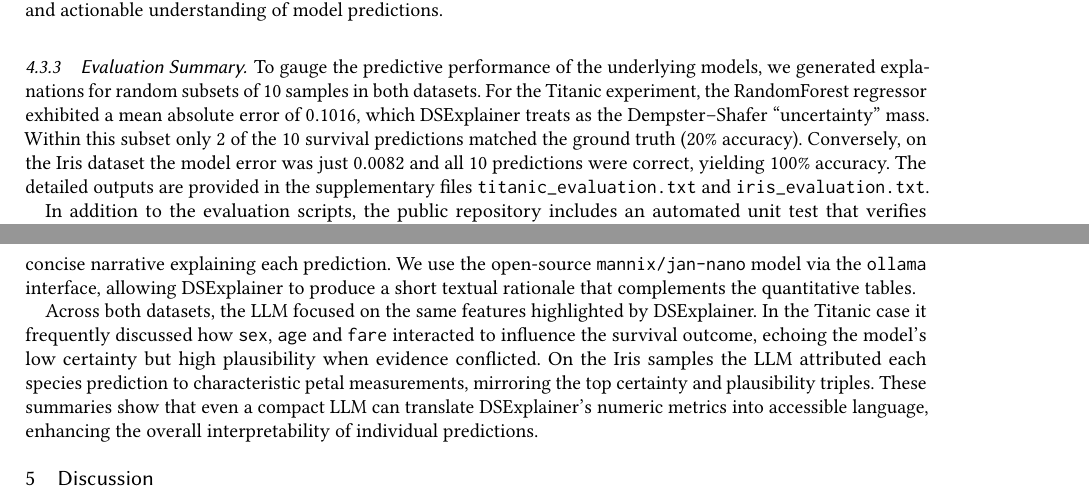
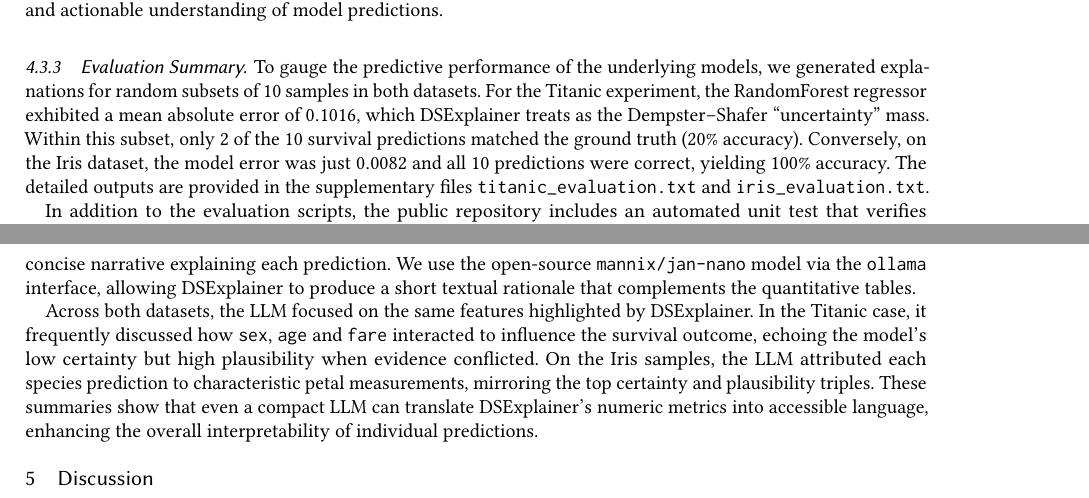
Before and after one commit to jfrez/DSExplainer, a LaTeX paper (ds_explainer_paper.tex): two parts of pages 13 and 15 of 16, joined at a grey line, cut so that both start at the same text. Compiled offline with pdfLaTeX.

Commit message:
fix: minor punctuation corrections

```diff
--- a/ds_explainer_paper.tex
+++ b/ds_explainer_paper.tex
@@ -549,7 +549,7 @@ Analyzing individual instances provides a nuanced perspective on model interpret
 Overall, this local instance analysis underscores the advantages of DSExplainer in providing both robust, direct insights (high certainty) and exploratory, indirect evidence (high plausibility), leading to a more comprehensive and actionable understanding of model predictions.
 \subsubsection{Evaluation Summary}
 
-To gauge the predictive performance of the underlying models, we generated explanations for random subsets of 10 samples in both datasets. For the Titanic experiment, the RandomForest regressor exhibited a mean absolute error of $0.1016$, which DSExplainer treats as the Dempster--Shafer ``uncertainty'' mass. Within this subset only 2 of the 10 survival predictions matched the ground truth (20\% accuracy). Conversely, on the Iris dataset the model error was just $0.0082$ and all 10 predictions were correct, yielding 100\% accuracy. The detailed outputs are provided in the supplementary files \texttt{titanic\_evaluation.txt} and \texttt{iris\_evaluation.txt}.
+To gauge the predictive performance of the underlying models, we generated explanations for random subsets of 10 samples in both datasets. For the Titanic experiment, the RandomForest regressor exhibited a mean absolute error of $0.1016$, which DSExplainer treats as the Dempster--Shafer ``uncertainty'' mass. Within this subset, only 2 of the 10 survival predictions matched the ground truth (20\% accuracy). Conversely, on the Iris dataset, the model error was just $0.0082$ and all 10 predictions were correct, yielding 100\% accuracy. The detailed outputs are provided in the supplementary files \texttt{titanic\_evaluation.txt} and \texttt{iris\_evaluation.txt}.
 
 In addition to the evaluation scripts, the public repository includes an automated unit test that verifies DSExplainer's ability to generate pair and triple feature combinations. This test ensures that certainty and plausibility metrics are computed over the correct hypotheses and provides extra confidence in the numerical results.
 
@@ -611,7 +611,7 @@ These messages often begin with statements such as ``The passenger's survival ca
 
 Numerical metrics can be difficult to convey to non-experts. To bridge this gap we experimented with a lightweight large language model (LLM) that receives the top certainty and plausibility hypotheses as a prompt and returns a concise narrative explaining each prediction. We use the open-source \texttt{mannix/jan-nano} model via the \texttt{ollama} interface, allowing DSExplainer to produce a short textual rationale that complements the quantitative tables.
 
-Across both datasets, the LLM focused on the same features highlighted by DSExplainer. In the Titanic case it frequently discussed how \texttt{sex}, \texttt{age} and \texttt{fare} interacted to influence the survival outcome, echoing the model's low certainty but high plausibility when evidence conflicted. On the Iris samples the LLM attributed each species prediction to characteristic petal measurements, mirroring the top certainty and plausibility triples. These summaries show that even a compact LLM can translate DSExplainer's numeric metrics into accessible language, enhancing the overall interpretability of individual predictions.
+Across both datasets, the LLM focused on the same features highlighted by DSExplainer. In the Titanic case, it frequently discussed how \texttt{sex}, \texttt{age} and \texttt{fare} interacted to influence the survival outcome, echoing the model's low certainty but high plausibility when evidence conflicted. On the Iris samples, the LLM attributed each species prediction to characteristic petal measurements, mirroring the top certainty and plausibility triples. These summaries show that even a compact LLM can translate DSExplainer's numeric metrics into accessible language, enhancing the overall interpretability of individual predictions.
 
 
 \section{Discussion}
```
